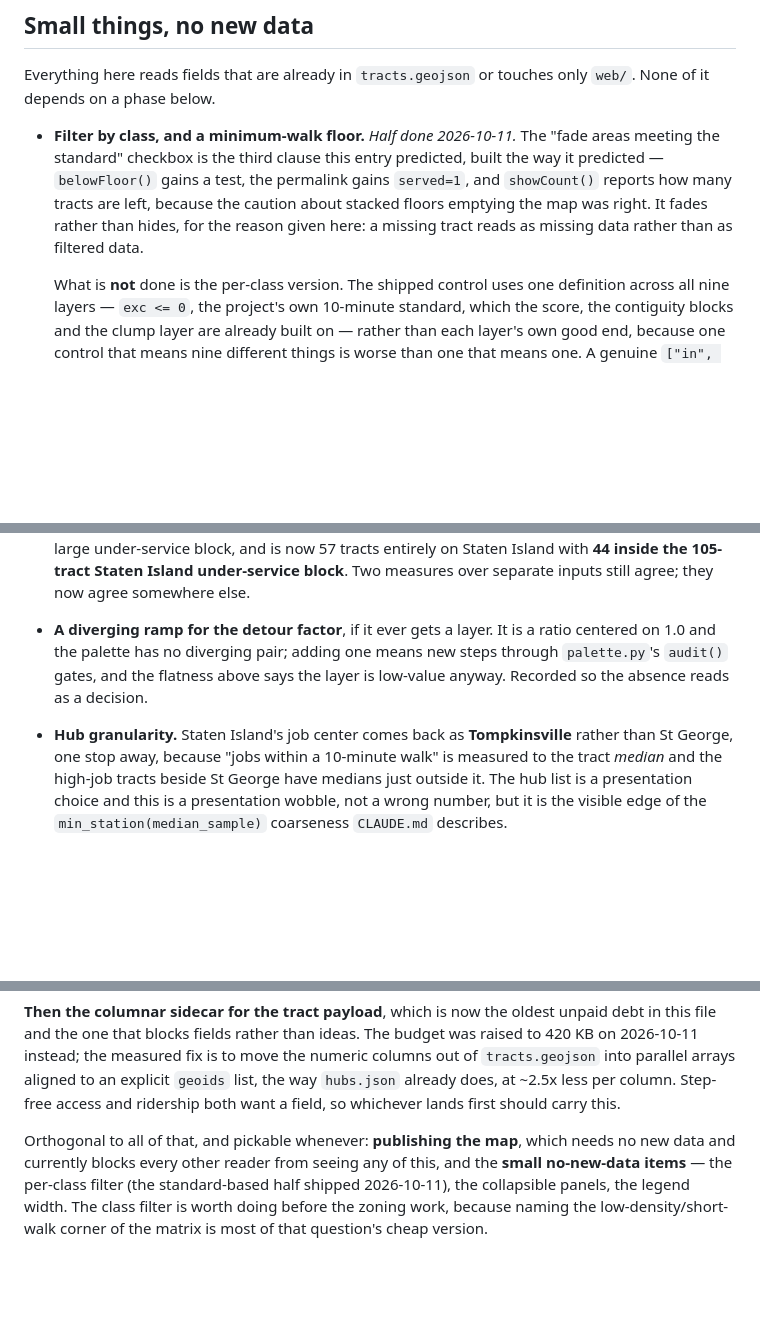
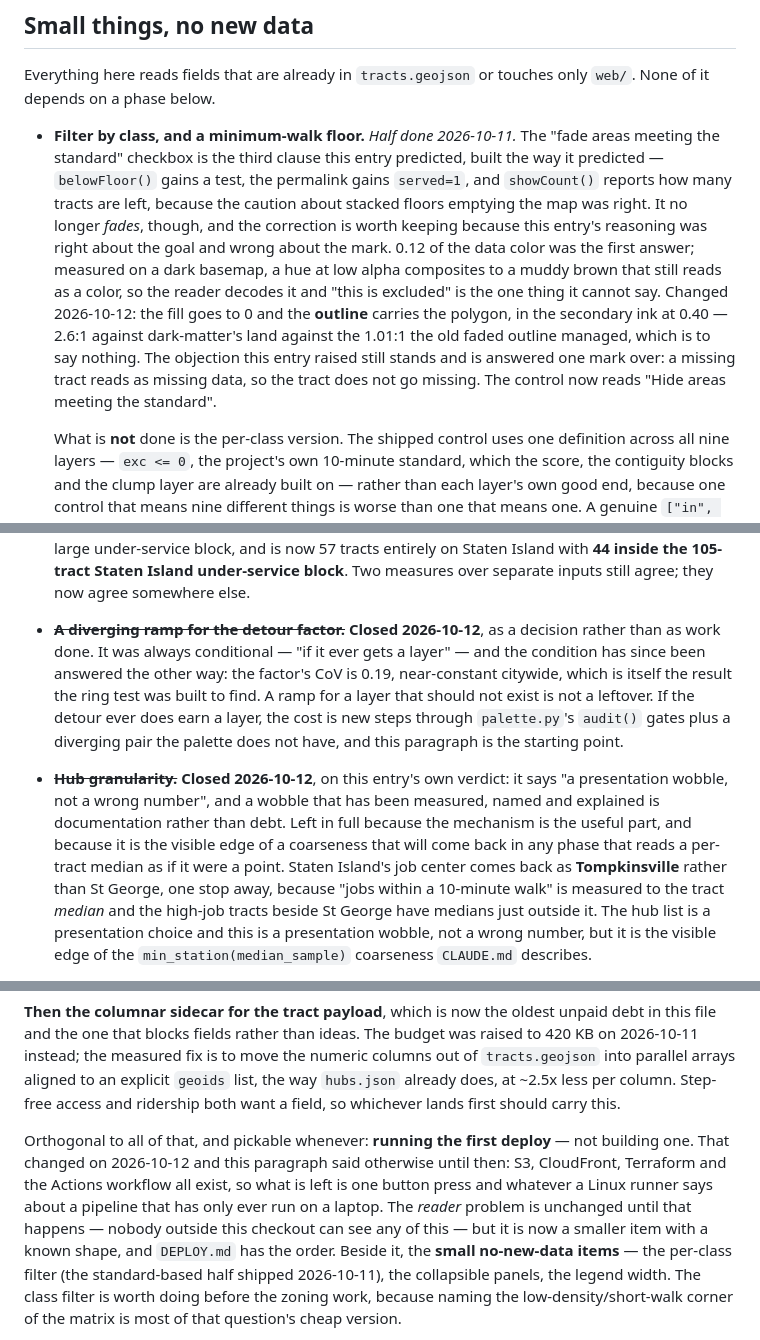
Before and after one commit to k3ntako/transit-gap-map, a Markdown page: ROADMAP.md, 3 parts joined by grey strips. GitHub-like rendering; blank space fills up the shorter version.

Commit message:
Roadmap: close two Phase 4 leftovers, and stop calling the deploy unbuilt
Four corrections to the plan of record, none of them new work.

The "fade areas meeting the standard" entry recorded a reason that has since
been overturned by its own goal. It argued the control should fade rather than
hide, because a missing tract reads as missing data -- right about the goal,
wrong about which mark carries it. Measured on a dark basemap, 0.12 of the
data color composites to a muddy brown that still reads as a color, so the
reader decodes it and "this is excluded" is the one thing it cannot say. The
fill is 0 now and the outline carries the polygon at 2.6:1, against the 1.01:1
the old faded outline managed. The tract does not go missing; the objection is
answered one mark over.

The diverging ramp for the detour factor is closed as a decision rather than
as work. It was always conditional -- "if it ever gets a layer" -- and the
condition has been answered the other way since: CoV 0.19, near-constant
citywide, which is the result the ring test was built to find. A ramp for a
layer that should not exist is not a leftover.

Hub granularity is closed on its own verdict. The entry calls Tompkinsville
over St George "a presentation wobble, not a wrong number", and a wobble that
has been measured, named and explained is documentation and not debt. The text
stays because the mechanism is the reusable part: it is the visible edge of a
coarseness any phase will meet that reads a per-tract median as a point.

And the Suggested order still described publishing as a thing to build. It was
built on 2026-10-12 -- S3, CloudFront, Terraform, the Actions workflow -- so
what is left is one button press and whatever a Linux runner says about a
pipeline that has only ever run on a laptop. The reader problem is unchanged
until that happens, but it is a smaller item with a known shape now, and the
two sections were contradicting each other.

The rail-lines entry also gains the sequencing fact worth not re-deriving:
it is the last item in the queue that does not touch the headroom loan.
Measured today, tracts.geojson is 350.1 KB against the 420 KB budget, about
four more property-borne fields of room, and rail lines ship as their own
payload with no per-tract field. Both items behind them want one. So the
columnar sidecar is not a later decision -- it fires on whichever of step-free
access and ridership lands first.

Co-Authored-By: Claude Opus 5 (1M context) <noreply@anthropic.com>

```diff
--- a/ROADMAP.md
+++ b/ROADMAP.md
@@ -60,8 +60,17 @@ only `web/`. None of it depends on a phase below.
   predicted, built the way it predicted — `belowFloor()` gains a test, the
   permalink gains `served=1`, and `showCount()` reports how many tracts are
   left, because the caution about stacked floors emptying the map was right.
-  It fades rather than hides, for the reason given here: a missing tract reads
-  as missing data rather than as filtered data.
+  It no longer *fades*, though, and the correction is worth keeping because
+  this entry's reasoning was right about the goal and wrong about the mark.
+  0.12 of the data color was the first answer; measured on a dark basemap, a
+  hue at low alpha composites to a muddy brown that still reads as a color, so
+  the reader decodes it and "this is excluded" is the one thing it cannot say.
+  Changed 2026-10-12: the fill goes to 0 and the **outline** carries the
+  polygon, in the secondary ink at 0.40 — 2.6:1 against dark-matter's land
+  against the 1.01:1 the old faded outline managed, which is to say nothing.
+  The objection this entry raised still stands and is answered one mark over:
+  a missing tract reads as missing data, so the tract does not go missing.
+  The control now reads "Hide areas meeting the standard".
 
   What is **not** done is the per-class version. The shipped control uses one
   definition across all nine layers — `exc <= 0`, the project's own
@@ -584,12 +593,20 @@ across thresholds from 2% to 25% of the city's jobs.
   57 tracts entirely on Staten Island with **44 inside the 105-tract Staten
   Island under-service block**. Two measures over separate inputs still agree;
   they now agree somewhere else.
-- **A diverging ramp for the detour factor**, if it ever gets a layer. It is a
-  ratio centered on 1.0 and the palette has no diverging pair; adding one
-  means new steps through `palette.py`'s `audit()` gates, and the flatness
-  above says the layer is low-value anyway. Recorded so the absence reads as a
-  decision.
-- **Hub granularity.** Staten Island's job center comes back as
+- ~~**A diverging ramp for the detour factor.**~~ **Closed 2026-10-12**, as a
+  decision rather than as work done. It was always conditional — "if it ever
+  gets a layer" — and the condition has since been answered the other way:
+  the factor's CoV is 0.19, near-constant citywide, which is itself the result
+  the ring test was built to find. A ramp for a layer that should not exist is
+  not a leftover. If the detour ever does earn a layer, the cost is new steps
+  through `palette.py`'s `audit()` gates plus a diverging pair the palette
+  does not have, and this paragraph is the starting point.
+- ~~**Hub granularity.**~~ **Closed 2026-10-12**, on this entry's own
+  verdict: it says "a presentation wobble, not a wrong number", and a wobble
+  that has been measured, named and explained is documentation rather than
+  debt. Left in full because the mechanism is the useful part, and because it
+  is the visible edge of a coarseness that will come back in any phase that
+  reads a per-tract median as if it were a point. Staten Island's job center comes back as
   **Tompkinsville** rather than St George, one stop away, because "jobs within
   a 10-minute walk" is measured to the tract *median* and the high-job tracts
   beside St George have medians just outside it. The hub list is a
@@ -1527,9 +1553,14 @@ explicit `geoids` list, the way `hubs.json` already does, at ~2.5x less per
 column. Step-free access and ridership both want a field, so whichever lands
 first should carry this.
 
-Orthogonal to all of that, and pickable whenever: **publishing the map**, which
-needs no new data and currently blocks every other reader from seeing any of
-this, and the **small no-new-data items** — the per-class filter (the
+Orthogonal to all of that, and pickable whenever: **running the first
+deploy** — not building one. That changed on 2026-10-12 and this paragraph
+said otherwise until then: S3, CloudFront, Terraform and the Actions workflow
+all exist, so what is left is one button press and whatever a Linux runner
+says about a pipeline that has only ever run on a laptop. The *reader* problem
+is unchanged until that happens — nobody outside this checkout can see any of
+this — but it is now a smaller item with a known shape, and `DEPLOY.md` has
+the order. Beside it, the **small no-new-data items** — the per-class filter (the
 standard-based half shipped 2026-10-11), the collapsible panels, the legend
 width. The class filter is worth doing before the zoning
 work, because naming the low-density/short-walk corner of the matrix is most of
```
Also changed, not shown: other parts of ROADMAP.md (+9 -0 lines).
